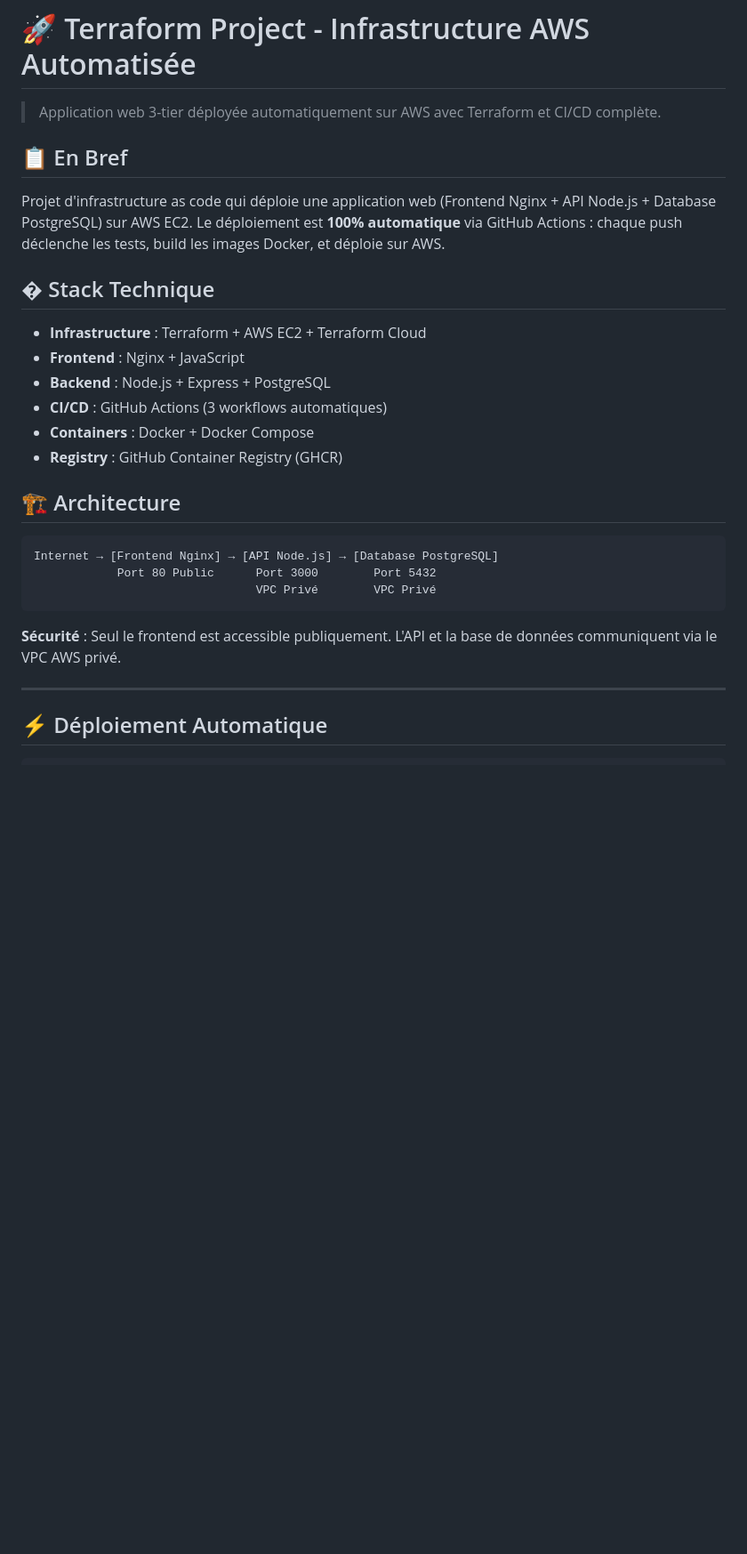
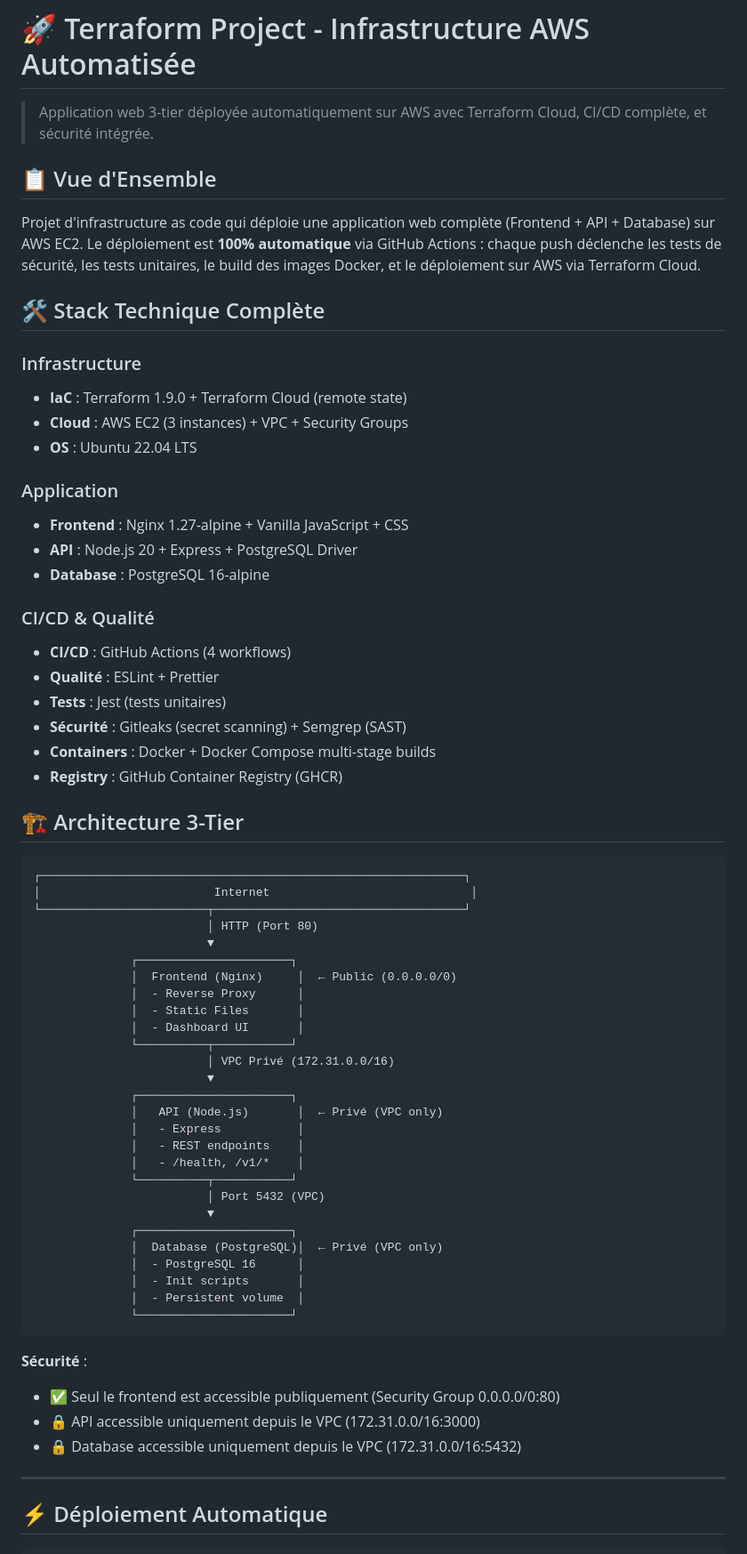
Before and after one commit to woorzz/terraform-project, a Markdown page: README.md, the part around the change printed below. Shown: that part at 89% size. GitHub-like rendering; blank space fills up the shorter version.

Commit message:
docs: update readme, add security and workflows

````diff
--- a/README.md
+++ b/README.md
@@ -1,29 +1,67 @@
 # 🚀 Terraform Project - Infrastructure AWS Automatisée
 
-> Application web 3-tier déployée automatiquement sur AWS avec Terraform et CI/CD complète.
+> Application web 3-tier déployée automatiquement sur AWS avec Terraform Cloud, CI/CD complète, et sécurité intégrée.
 
-## 📋 En Bref
+## 📋 Vue d'Ensemble
 
-Projet d'infrastructure as code qui déploie une application web (Frontend Nginx + API Node.js + Database PostgreSQL) sur AWS EC2. Le déploiement est **100% automatique** via GitHub Actions : chaque push déclenche les tests, build les images Docker, et déploie sur AWS.
+Projet d'infrastructure as code qui déploie une application web complète (Frontend + API + Database) sur AWS EC2. Le déploiement est **100% automatique** via GitHub Actions : chaque push déclenche les tests de sécurité, les tests unitaires, le build des images Docker, et le déploiement sur AWS via Terraform Cloud.
 
-## �️ Stack Technique
+## 🛠️ Stack Technique Complète
 
-- **Infrastructure** : Terraform + AWS EC2 + Terraform Cloud
-- **Frontend** : Nginx + JavaScript
-- **Backend** : Node.js + Express + PostgreSQL
-- **CI/CD** : GitHub Actions (3 workflows automatiques)
-- **Containers** : Docker + Docker Compose
+### Infrastructure
+- **IaC** : Terraform 1.9.0 + Terraform Cloud (remote state)
+- **Cloud** : AWS EC2 (3 instances) + VPC + Security Groups
+- **OS** : Ubuntu 22.04 LTS
+
+### Application
+- **Frontend** : Nginx 1.27-alpine + Vanilla JavaScript + CSS
+- **API** : Node.js 20 + Express + PostgreSQL Driver
+- **Database** : PostgreSQL 16-alpine
+
+### CI/CD & Qualité
+- **CI/CD** : GitHub Actions (4 workflows)
+- **Qualité** : ESLint + Prettier
+- **Tests** : Jest (tests unitaires)
+- **Sécurité** : Gitleaks (secret scanning) + Semgrep (SAST)
+- **Containers** : Docker + Docker Compose multi-stage builds
 - **Registry** : GitHub Container Registry (GHCR)
 
-## 🏗️ Architecture
+## 🏗️ Architecture 3-Tier
 
 ```
-Internet → [Frontend Nginx] → [API Node.js] → [Database PostgreSQL]
-            Port 80 Public      Port 3000        Port 5432
-                                VPC Privé        VPC Privé
+┌─────────────────────────────────────────────────────────────┐
+│                         Internet                             │
+└────────────────────────┬────────────────────────────────────┘
+                         │ HTTP (Port 80)
+                         ▼
+              ┌──────────────────────┐
+              │  Frontend (Nginx)     │  ← Public (0.0.0.0/0)
+              │  - Reverse Proxy      │
+              │  - Static Files       │
+              │  - Dashboard UI       │
+              └──────────┬───────────┘
+                         │ VPC Privé (172.31.0.0/16)
+                         ▼
+              ┌──────────────────────┐
+              │   API (Node.js)       │  ← Privé (VPC only)
+              │   - Express           │
+              │   - REST endpoints    │
+              │   - /health, /v1/*    │
+              └──────────┬───────────┘
+                         │ Port 5432 (VPC)
+                         ▼
+              ┌──────────────────────┐
+              │  Database (PostgreSQL)│  ← Privé (VPC only)
+              │  - PostgreSQL 16      │
+              │  - Init scripts       │
+              │  - Persistent volume  │
+              └──────────────────────┘
 ```
 
-**Sécurité** : Seul le frontend est accessible publiquement. L'API et la base de données communiquent via le VPC AWS privé.
+**Sécurité** :
+- ✅ Seul le frontend est accessible publiquement (Security Group 0.0.0.0/0:80)
+- 🔒 API accessible uniquement depuis le VPC (172.31.0.0/16:3000)
+- 🔒 Database accessible uniquement depuis le VPC (172.31.0.0/16:5432)
 
 ---
 
````
Also changed, not shown: other parts of README.md (+17 -37 lines), SECURITY.md (added, +153 -0 lines), WORKFLOWS.md (added, +194 -0 lines).
